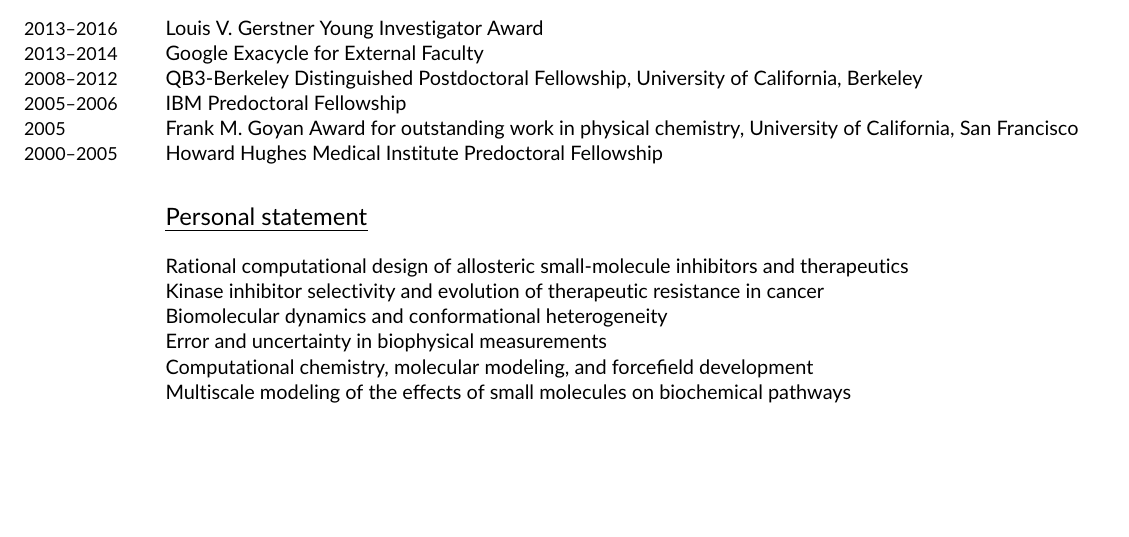
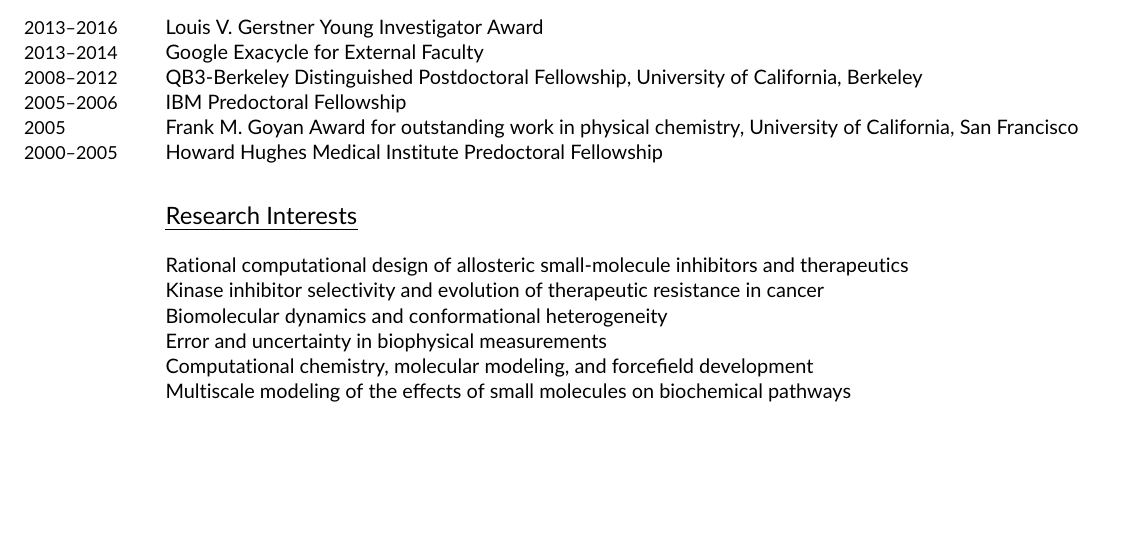
Before and after one commit to jchodera/latex-cv, a LaTeX CV (CV.tex): part of page 1 of 9, cut so that both start at the same text. Compiled offline with pdfLaTeX.

Commit message:
Update CV

```diff
--- a/CV.tex
+++ b/CV.tex
@@ -216,7 +216,7 @@
 %\noindent\years{1998--1999}Caltech Upperclass Merit Award Scholarship\\
 %\noindent\years{1997,$\:$1998}Caltech Summer Undergraduate Research Fellowships
 
-\section*{Personal statement}
+\section*{Research Interests}
 
 \noindent{Rational computational design of allosteric small-molecule inhibitors and therapeutics}\\
 \noindent{Kinase inhibitor selectivity and evolution of therapeutic resistance in cancer}\\
```
Also changed, not shown: CV.tex (4 more changed lines).
